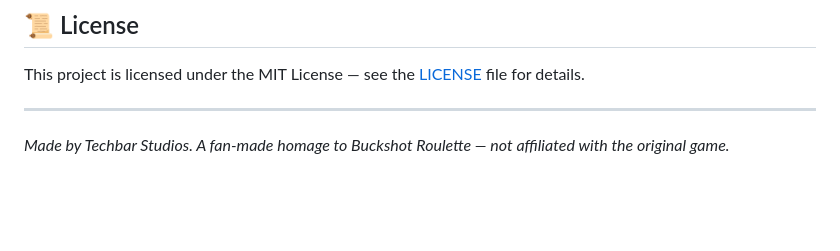
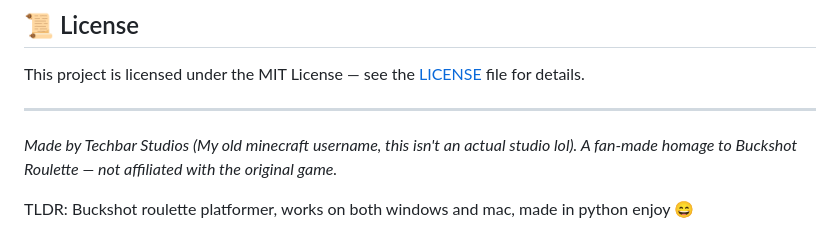
Before and after one commit to Vivaan-DQ/Buckshot-platformer, a Markdown page: README.md, the part around the change. Rendered like a GitHub page; blank space fills up the shorter version.

Commit message:
forgot to save the last one mb.

```diff
--- a/README.md
+++ b/README.md
@@ -109,4 +109,6 @@ This project is licensed under the MIT License — see the [LICENSE](LICENSE) fi
 
 ---
 
-*Made by Techbar Studios. A fan-made homage to Buckshot Roulette — not affiliated with the original game.*
+*Made by Techbar Studios (My old minecraft username, this isn't an actual studio lol). A fan-made homage to Buckshot Roulette — not affiliated with the original game.*
+
+TLDR: Buckshot roulette platformer, works on both windows and mac, made in python enjoy 😄
```
